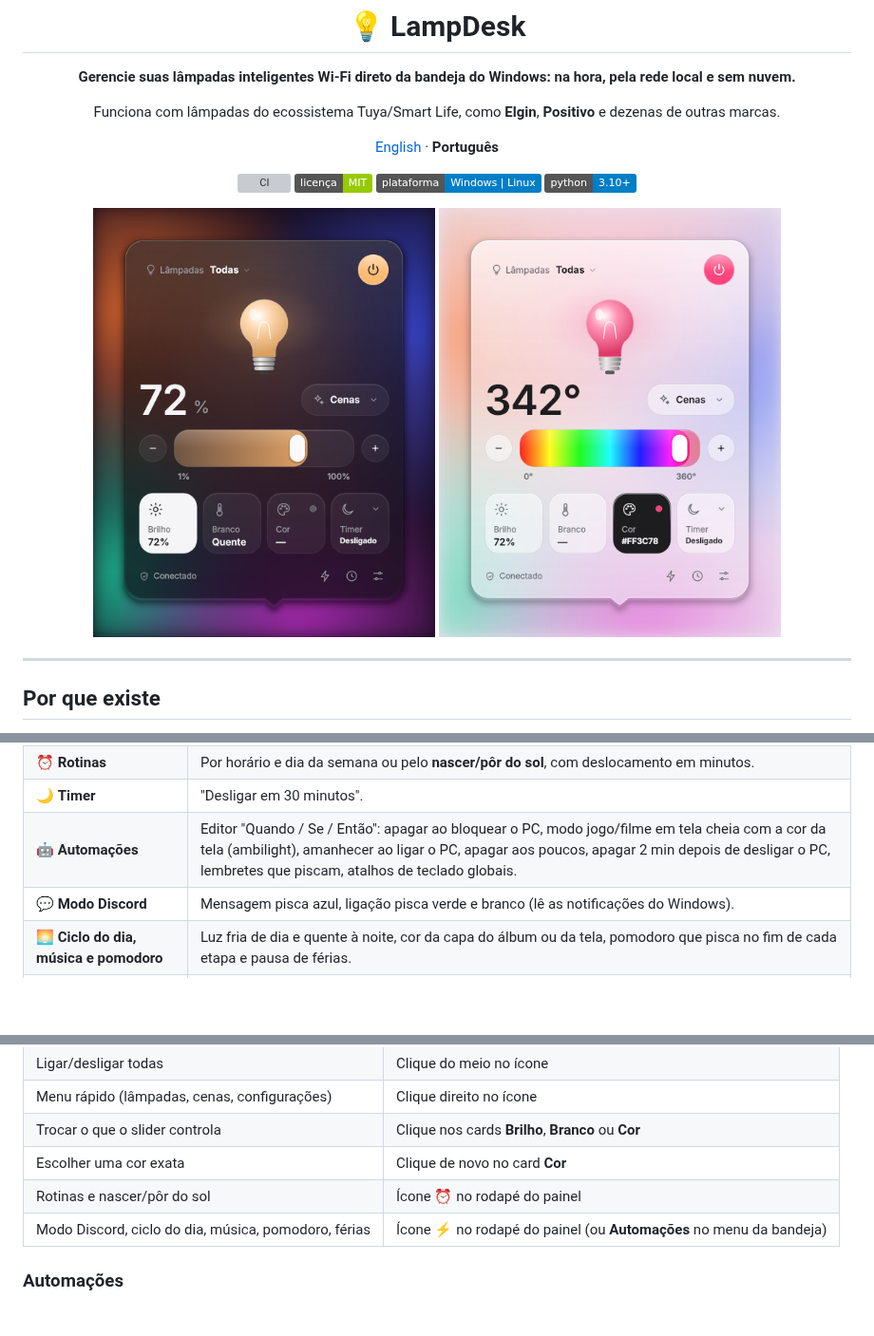
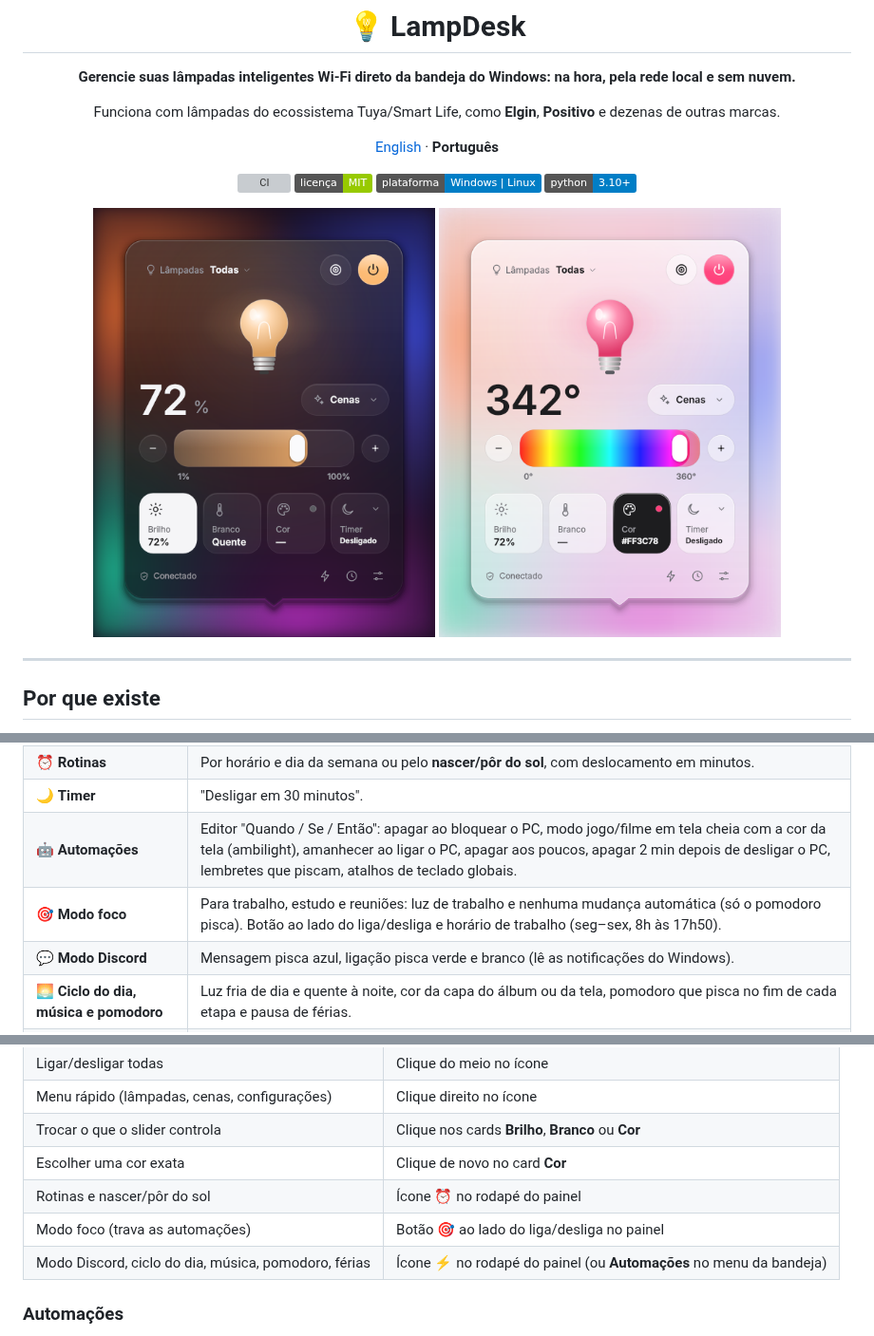
Before and after one commit to edugaspars/elgin-lamp, a Markdown page: README.pt-BR.md, 3 parts joined by grey strips. Shown at 95% size. GitHub-like rendering; pictures changed too: docs/screenshot-color.png, docs/screenshot.png; badges without logos; blank space fills up the shorter version; grey boxes are pictures that could not be loaded.

```diff
--- a/README.pt-BR.md
+++ b/README.pt-BR.md
@@ -47,6 +47,7 @@ O **LampDesk** coloca suas lâmpadas a **um clique**, ao lado do relógio do Win
 | ⏰ **Rotinas** | Por horário e dia da semana ou pelo **nascer/pôr do sol**, com deslocamento em minutos. |
 | 🌙 **Timer** | "Desligar em 30 minutos". |
 | 🤖 **Automações** | Editor "Quando / Se / Então": apagar ao bloquear o PC, modo jogo/filme em tela cheia com a cor da tela (ambilight), amanhecer ao ligar o PC, apagar aos poucos, apagar 2 min depois de desligar o PC, lembretes que piscam, atalhos de teclado globais. |
+| 🎯 **Modo foco** | Para trabalho, estudo e reuniões: luz de trabalho e nenhuma mudança automática (só o pomodoro pisca). Botão ao lado do liga/desliga e horário de trabalho (seg–sex, 8h às 17h50). |
 | 💬 **Modo Discord** | Mensagem pisca azul, ligação pisca verde e branco (lê as notificações do Windows). |
 | 🌅 **Ciclo do dia, música e pomodoro** | Luz fria de dia e quente à noite, cor da capa do álbum ou da tela, pomodoro que pisca no fim de cada etapa e pausa de férias. |
 | 🔐 **Privacidade** | IP e chaves ficam só no seu PC, **criptografados**. Nada vai para o repositório. |
@@ -180,6 +181,7 @@ As credenciais não são salvas.
 | Trocar o que o slider controla | Clique nos cards **Brilho**, **Branco** ou **Cor** |
 | Escolher uma cor exata | Clique de novo no card **Cor** |
 | Rotinas e nascer/pôr do sol | Ícone ⏰ no rodapé do painel |
+| Modo foco (trava as automações) | Botão 🎯 ao lado do liga/desliga no painel |
 | Modo Discord, ciclo do dia, música, pomodoro, férias | Ícone ⚡ no rodapé do painel (ou **Automações** no menu da bandeja) |
 
 ### Automações
```
Also changed, not shown: CLAUDE.md (+2 -1 lines), README.md (+2 -0 lines), docs/screenshot-color-en.png, docs/screenshot-en.png, 12 other files.
